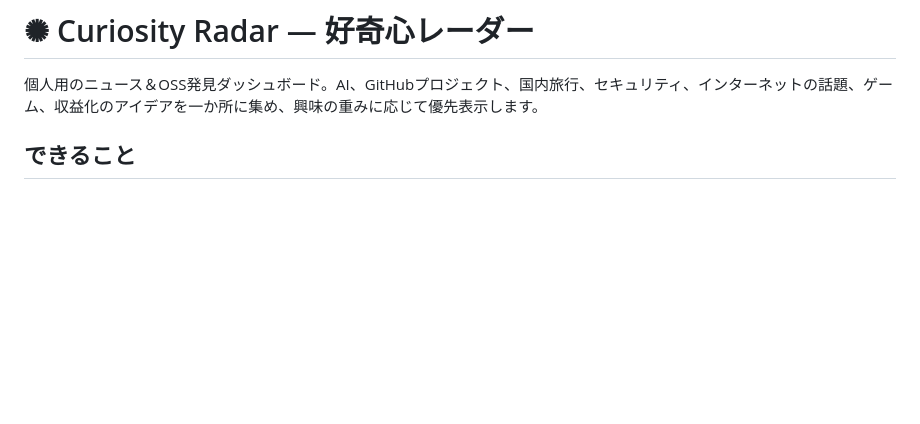
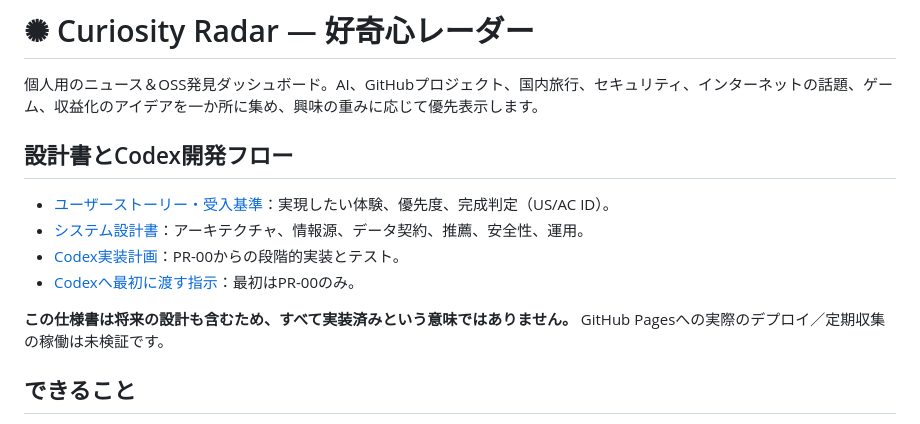
Before and after one commit to miiifa/curiosity-radar, a Markdown page: README.md, the part around the change. Drawn GitHub-style; blank space fills up the shorter version.

Commit message:
fix: restore original README.md

```diff
--- a/README.md
+++ b/README.md
@@ -1,6 +1,15 @@
 # ✺ Curiosity Radar — 好奇心レーダー
 
 個人用のニュース＆OSS発見ダッシュボード。AI、GitHubプロジェクト、国内旅行、セキュリティ、インターネットの話題、ゲーム、収益化のアイデアを一か所に集め、興味の重みに応じて優先表示します。
+
+## 設計書とCodex開発フロー
+
+- [ユーザーストーリー・受入基準](docs/USER_STORIES.md)：実現したい体験、優先度、完成判定（US/AC ID）。
+- [システム設計書](docs/SYSTEM_DESIGN.md)：アーキテクチャ、情報源、データ契約、推薦、安全性、運用。
+- [Codex実装計画](docs/IMPLEMENTATION_PLAN.md)：PR-00からの段階的実装とテスト。
+- [Codexへ最初に渡す指示](CODEX_START_HERE.md)：最初はPR-00のみ。
+
+**この仕様書は将来の設計も含むため、すべて実装済みという意味ではありません。** GitHub Pagesへの実際のデプロイ／定期収集の稼働は未検証です。
 
 ## できること
 
```
